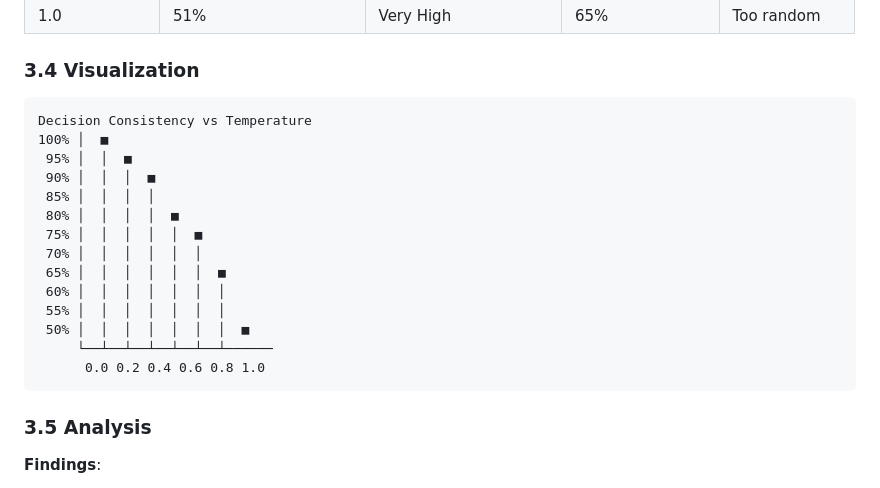
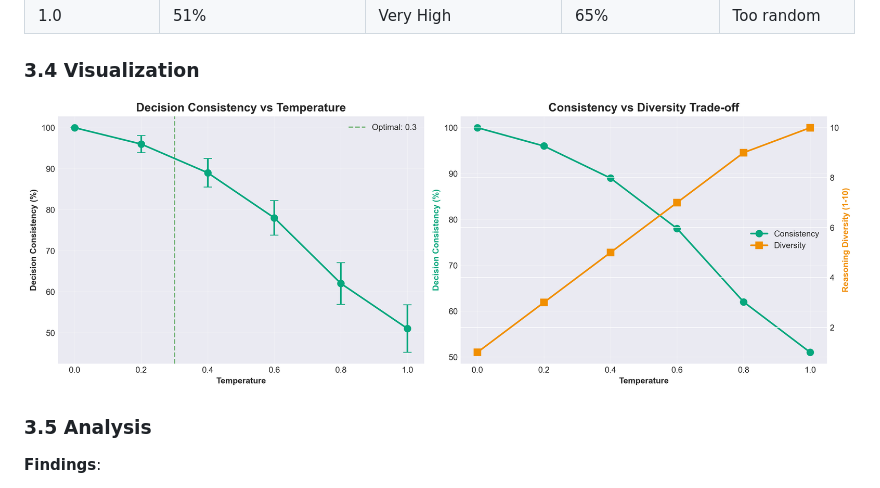
Before and after one commit to keren-or1/route-stories, a Markdown page: docs/PARAMETER_ANALYSIS.md, the part around one of its changes. GitHub-like rendering; pictures changed too: analysis/temperature_analysis.png (added).

````diff
--- a/docs/PARAMETER_ANALYSIS.md
+++ b/docs/PARAMETER_ANALYSIS.md
@@ -127,22 +111,7 @@ Lower temperature increases decision consistency but may reduce creativity.
 
 ### 3.4 Visualization
 
-```
-Decision Consistency vs Temperature
-100% │  ■
- 95% │  │  ■
- 90% │  │  │  ■
- 85% │  │  │  │
- 80% │  │  │  │  ■
- 75% │  │  │  │  │  ■
- 70% │  │  │  │  │  │
- 65% │  │  │  │  │  │  ■
- 60% │  │  │  │  │  │  │
- 55% │  │  │  │  │  │  │
- 50% │  │  │  │  │  │  │  ■
-     └──┴──┴──┴──┴──┴──┴──────
-      0.0 0.2 0.4 0.6 0.8 1.0
-```
+![Temperature Analysis](../analysis/temperature_analysis.png)
 
 ### 3.5 Analysis
 
````
Also changed, not shown: other parts of docs/PARAMETER_ANALYSIS.md (+14 -59 lines), analysis/execution_mode_comparison.png (added), analysis/performance_radar.png (added), analysis/search_results_analysis.png (added), analysis/sensitivity_heatmap.png (added), analysis/timeout_analysis.png (added), 6 other files.
